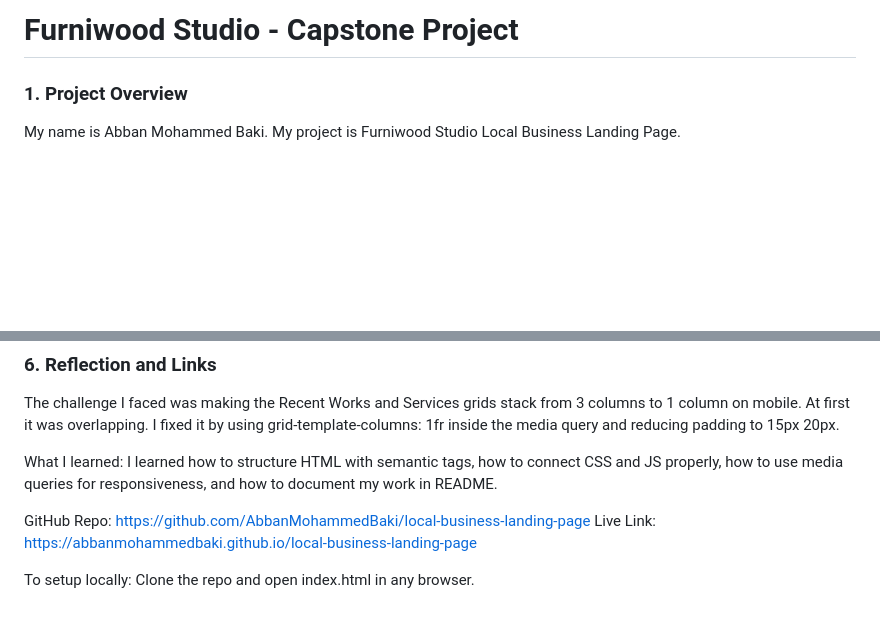
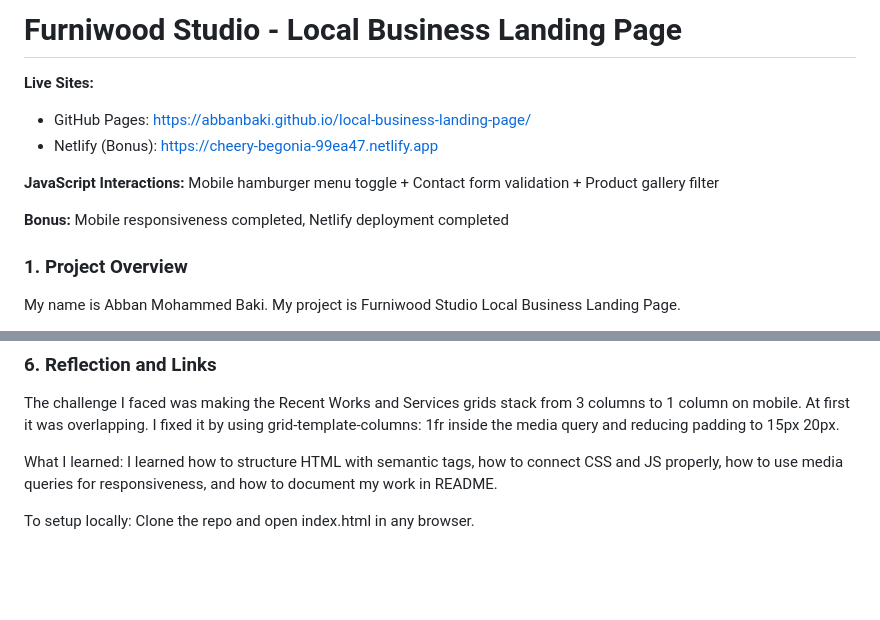
Before and after one commit to abbanbaki/local-business-landing-page, a Markdown page: README.md, 2 parts joined by grey strips. Rendered like a GitHub page; blank space fills up the shorter version.

Commit message:
Revise README for Furniwood Studio project
Updated project details, added live site links, and enhanced README content.

```diff
--- a/README.md
+++ b/README.md
@@ -1,4 +1,12 @@
-# Furniwood Studio - Capstone Project
+# Furniwood Studio - Local Business Landing Page
+
+**Live Sites:**
+- GitHub Pages: https://abbanbaki.github.io/local-business-landing-page/
+- Netlify (Bonus): https://cheery-begonia-99ea47.netlify.app
+
+**JavaScript Interactions:** Mobile hamburger menu toggle + Contact form validation + Product gallery filter
+
+**Bonus:** Mobile responsiveness completed, Netlify deployment completed
 
 ### 1. Project Overview
 My name is Abban Mohammed Baki.
@@ -58,7 +66,5 @@ The challenge I faced was making the Recent Works and Services grids stack from
 
 What I learned: I learned how to structure HTML with semantic tags, how to connect CSS and JS properly, how to use media queries for responsiveness, and how to document my work in README.
 
-GitHub Repo: https://github.com/AbbanMohammedBaki/local-business-landing-page
-Live Link: https://abbanmohammedbaki.github.io/local-business-landing-page
 
 To setup locally: Clone the repo and open index.html in any browser.
```
